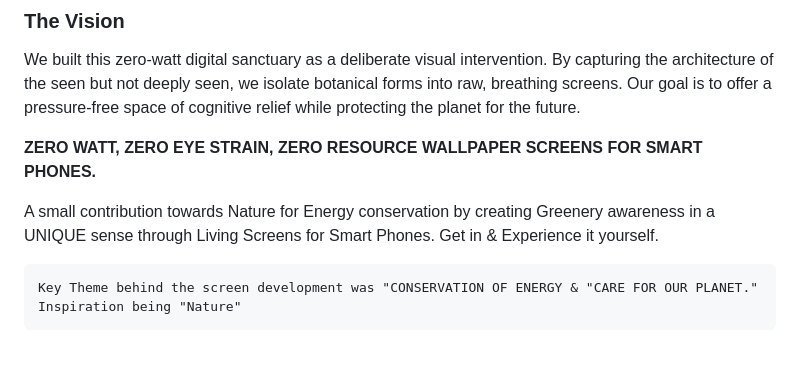
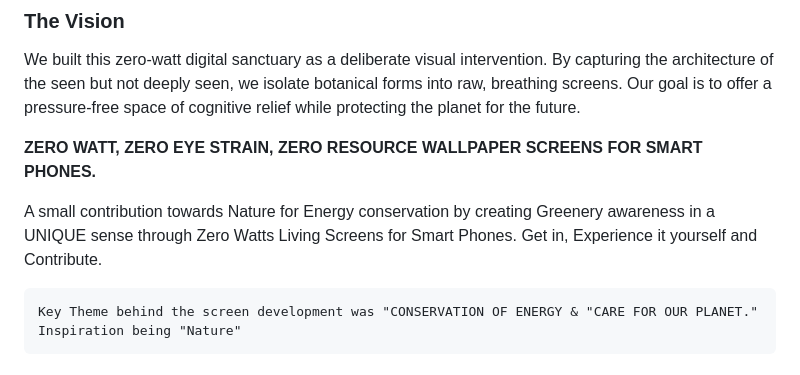
Before and after one commit to gskg02-values/living-screens-organic-wallpapers, a Markdown page: README.md, the part around the change. Rendered like a GitHub page.

Commit message:
Update README for Living Screens project

```diff
--- a/README.md
+++ b/README.md
@@ -5,7 +5,7 @@ We built this zero-watt digital sanctuary as a deliberate visual intervention. B
 
 **ZERO WATT, ZERO EYE STRAIN, ZERO RESOURCE WALLPAPER SCREENS FOR SMART PHONES.**
 
-A small contribution towards Nature for Energy conservation by creating Greenery awareness in a UNIQUE sense through Living Screens for Smart Phones. Get in & Experience it yourself.
+A small contribution towards Nature for Energy conservation by creating Greenery awareness in a UNIQUE sense through Zero Watts Living Screens for Smart Phones. Get in, Experience it yourself and Contribute.
 
 	Key Theme behind the screen development was "CONSERVATION OF ENERGY & "CARE FOR OUR PLANET."
 	Inspiration being "Nature"
```
